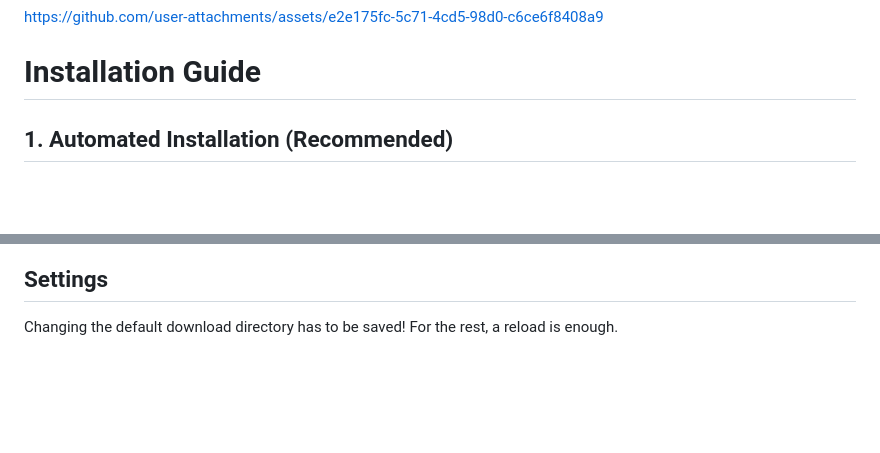
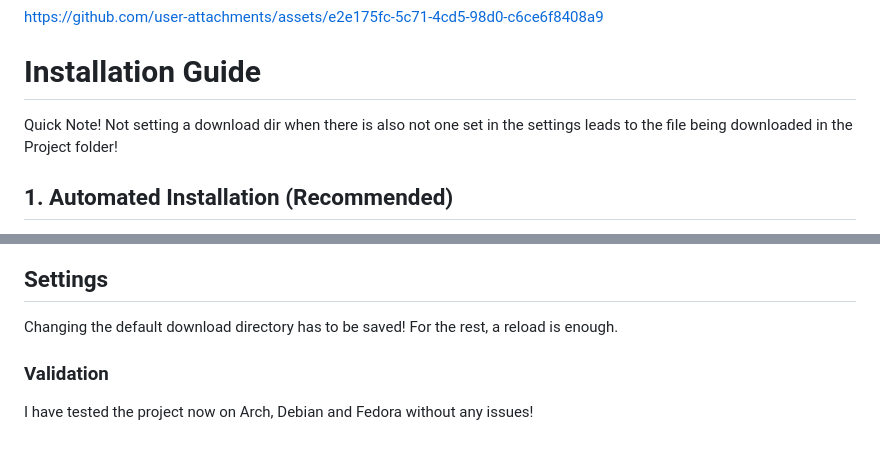
Before and after one commit to AquaFrostByte/FlashDash, a Markdown page: README.md, 2 parts joined by grey strips. Rendered like a GitHub page; blank space fills up the shorter version.

Commit message:
Update README with download directory note and validation
Added a note about the download directory behavior and validation across different distributions.

```diff
--- a/README.md
+++ b/README.md
@@ -38,6 +38,8 @@ Demo Video
 https://github.com/user-attachments/assets/e2e175fc-5c71-4cd5-98d0-c6ce6f8408a9
 
 # Installation Guide
+
+Quick Note! Not setting a download dir when there is also not one set in the settings leads to the file being downloaded in the Project folder!
 
 ## 1. Automated Installation (Recommended)
 
@@ -124,3 +126,7 @@ chmod +x setup.sh
 
 Changing the default download directory has to be saved!
 For the rest, a reload is enough.
+
+### Validation
+
+I have tested the project now on Arch, Debian and Fedora without any issues!
```
